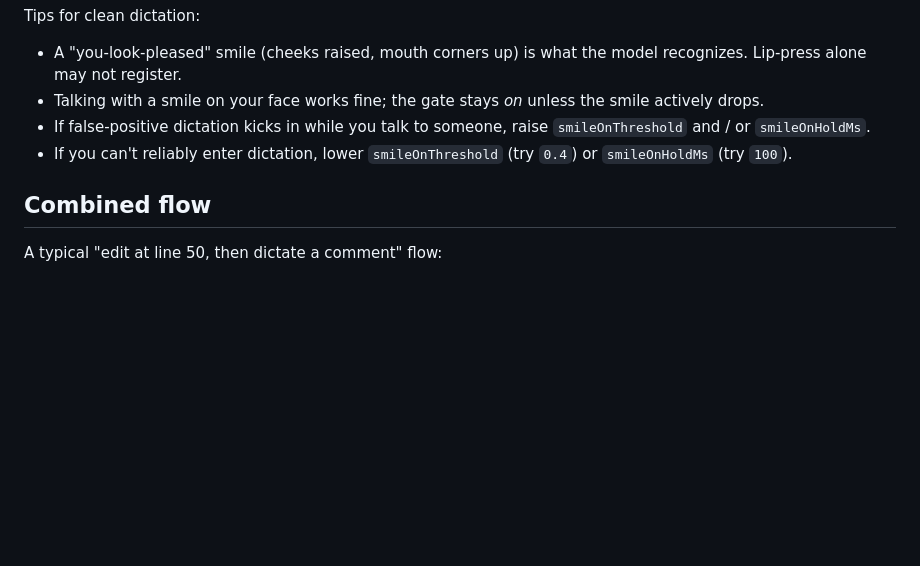
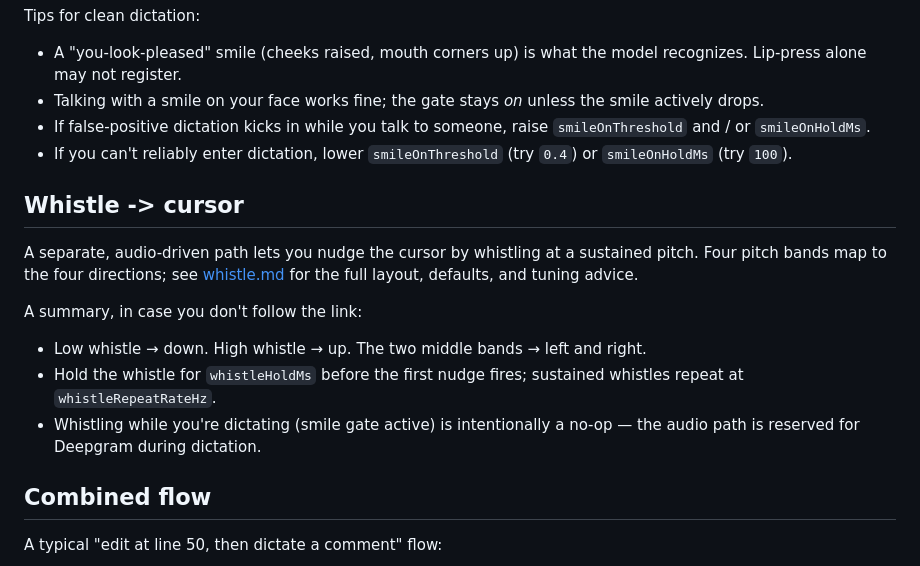
Before and after one commit to MadanChaollaPark/head-voice-input, a Markdown page: docs/gestures.md, the part around the change. Drawn GitHub-style; blank space fills up the shorter version.

Commit message:
docs(gestures): cross-link whistle gesture

```diff
--- a/docs/gestures.md
+++ b/docs/gestures.md
@@ -51,6 +51,15 @@ Tips for clean dictation:
 - If false-positive dictation kicks in while you talk to someone, raise `smileOnThreshold` and / or `smileOnHoldMs`.
 - If you can't reliably enter dictation, lower `smileOnThreshold` (try `0.4`) or `smileOnHoldMs` (try `100`).
 
+## Whistle -> cursor
+
+A separate, audio-driven path lets you nudge the cursor by whistling at a sustained pitch. Four pitch bands map to the four directions; see [whistle.md](./whistle.md) for the full layout, defaults, and tuning advice.
+
+A summary, in case you don't follow the link:
+- Low whistle → down. High whistle → up. The two middle bands → left and right.
+- Hold the whistle for `whistleHoldMs` before the first nudge fires; sustained whistles repeat at `whistleRepeatRateHz`.
+- Whistling while you're dictating (smile gate active) is intentionally a no-op — the audio path is reserved for Deepgram during dictation.
+
 ## Combined flow
 
 A typical "edit at line 50, then dictate a comment" flow:
```
